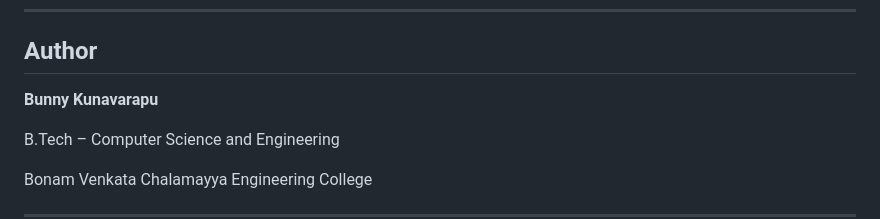
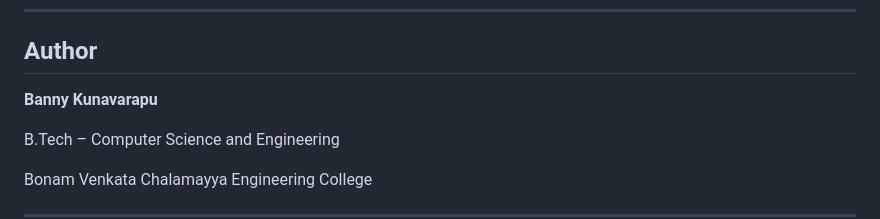
Before and after one commit to 23221A0567/AI-ChatBot, a Markdown page: README.md, the part around the change. Rendered like a GitHub page.

```diff
--- a/README.md
+++ b/README.md
@@ -224,7 +224,7 @@ http://127.0.0.1:5000
 
 ## Author
 
-**Bunny Kunavarapu**
+**Banny Kunavarapu**
 
 B.Tech – Computer Science and Engineering
 
```
